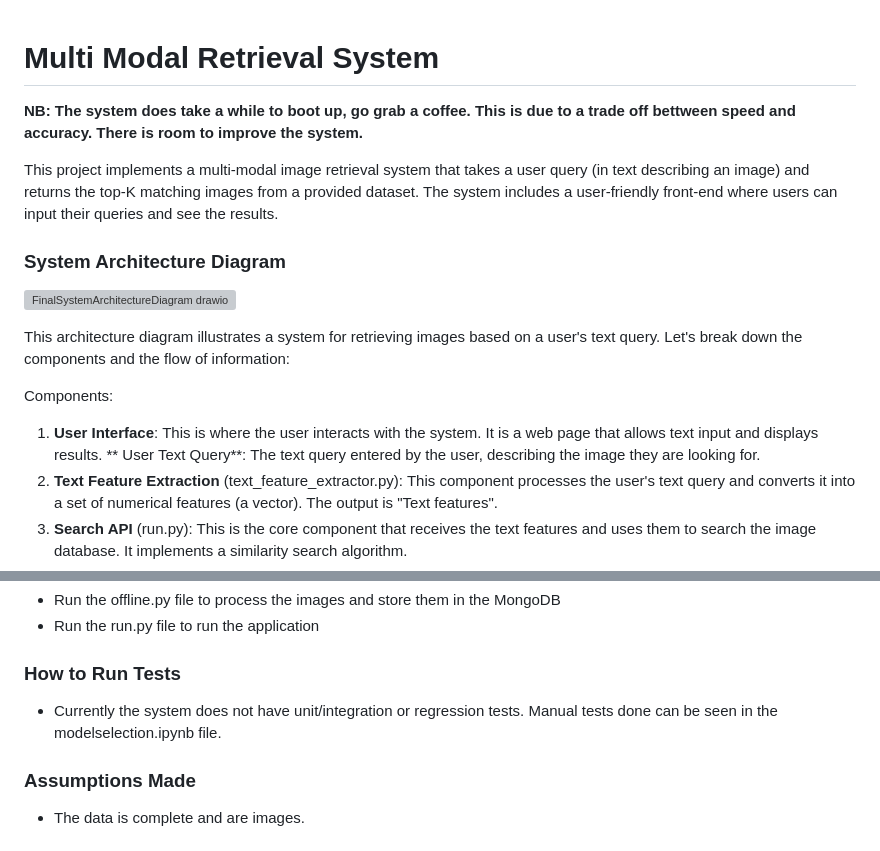
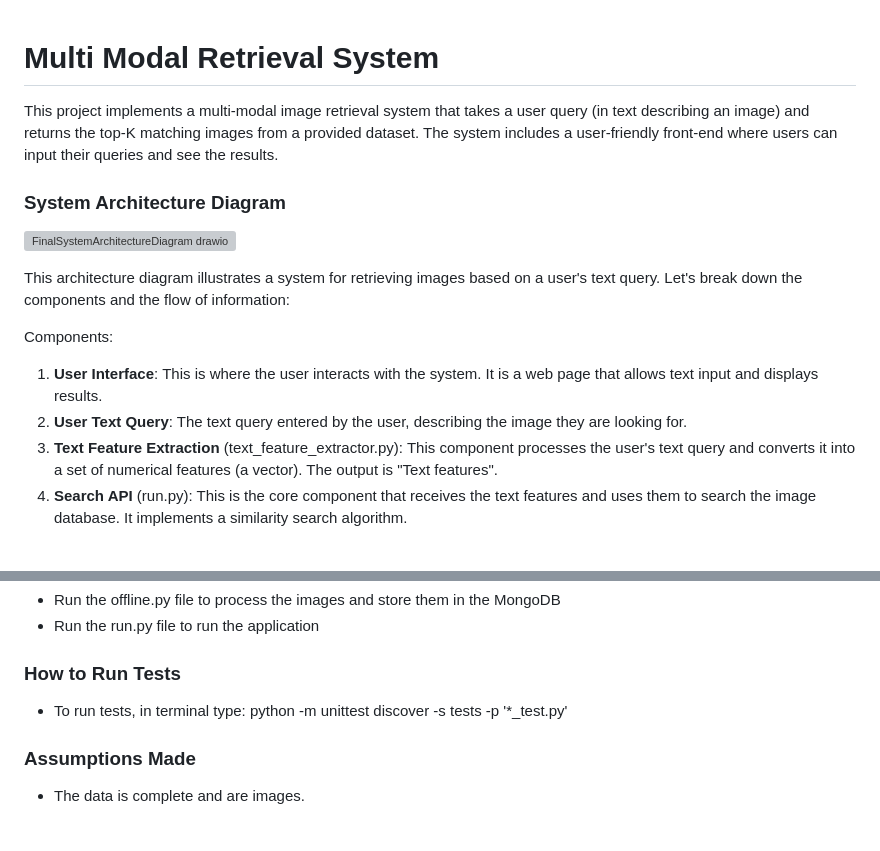
Before and after one commit to AndileThabethe/multi-modal-image-retrieval, a Markdown page: README.md, 2 parts joined by grey strips. Rendered like a GitHub page; grey boxes are pictures that could not be loaded.

```diff
--- a/README.md
+++ b/README.md
@@ -1,6 +1,4 @@
 # Multi Modal Retrieval System
-
-**NB: The system does take a while to boot up, go grab a coffee. This is due to a trade off bettween speed and accuracy. There is room to improve the system.**
 
 This project implements a multi-modal image retrieval system that takes a user query (in text
 describing an image) and returns the top-K matching images from a provided dataset. The
@@ -16,7 +14,7 @@ Components:
 
 1. **User Interface**: This is where the user interacts with the system. It is a web page
    that allows text input and displays results.
-   ** User Text Query**: The text query entered by the user, describing the image they are looking for.
+2. **User Text Query**: The text query entered by the user, describing the image they are looking for.
 2. **Text Feature Extraction** (text_feature_extractor.py): This component processes the user's text query and converts it into a
    set of numerical features (a vector). The output is "Text features".
 3. **Search API** (run.py): This is the core component that receives the text features and uses them to search
@@ -75,7 +73,7 @@ Enhancements to cater for people with disabilities:
 - Run the run.py file to run the application
 
 ### How to Run Tests
-- Currently the system does not have unit/integration or regression tests. Manual tests done can be seen in the modelselection.ipynb file.
+- To run tests, in terminal type: python -m unittest discover -s tests -p '*_test.py'
 
 ### Assumptions Made
 - The data is complete and are images.
```
